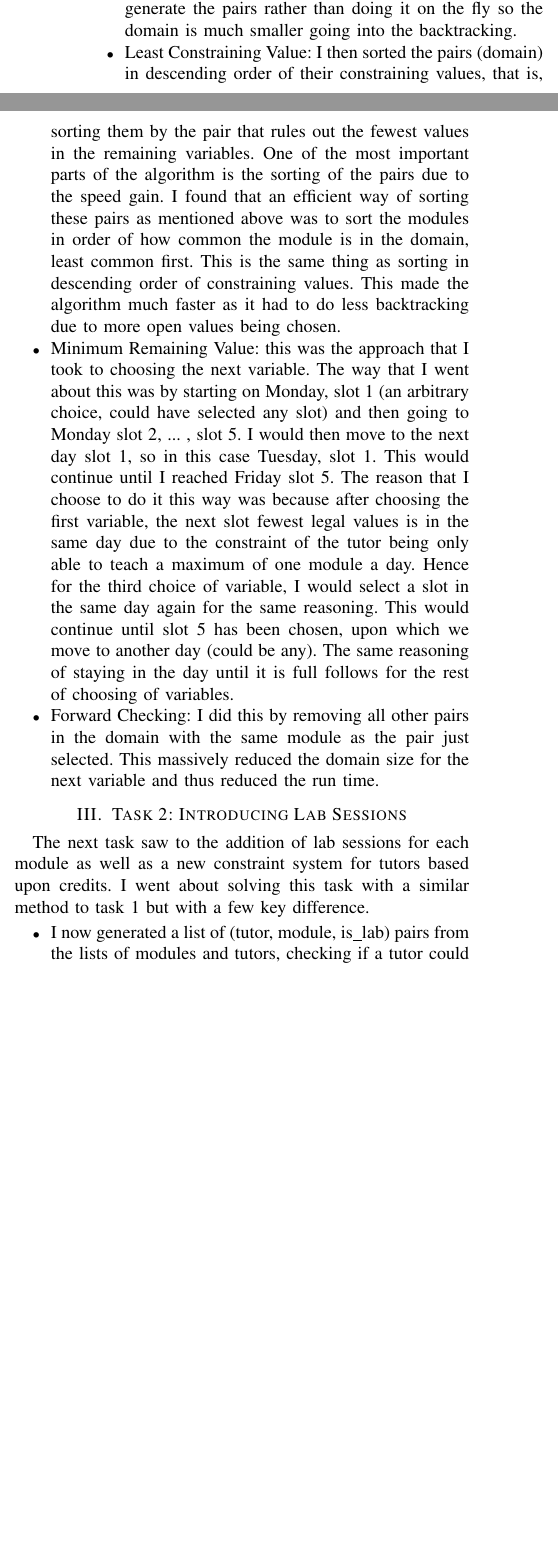
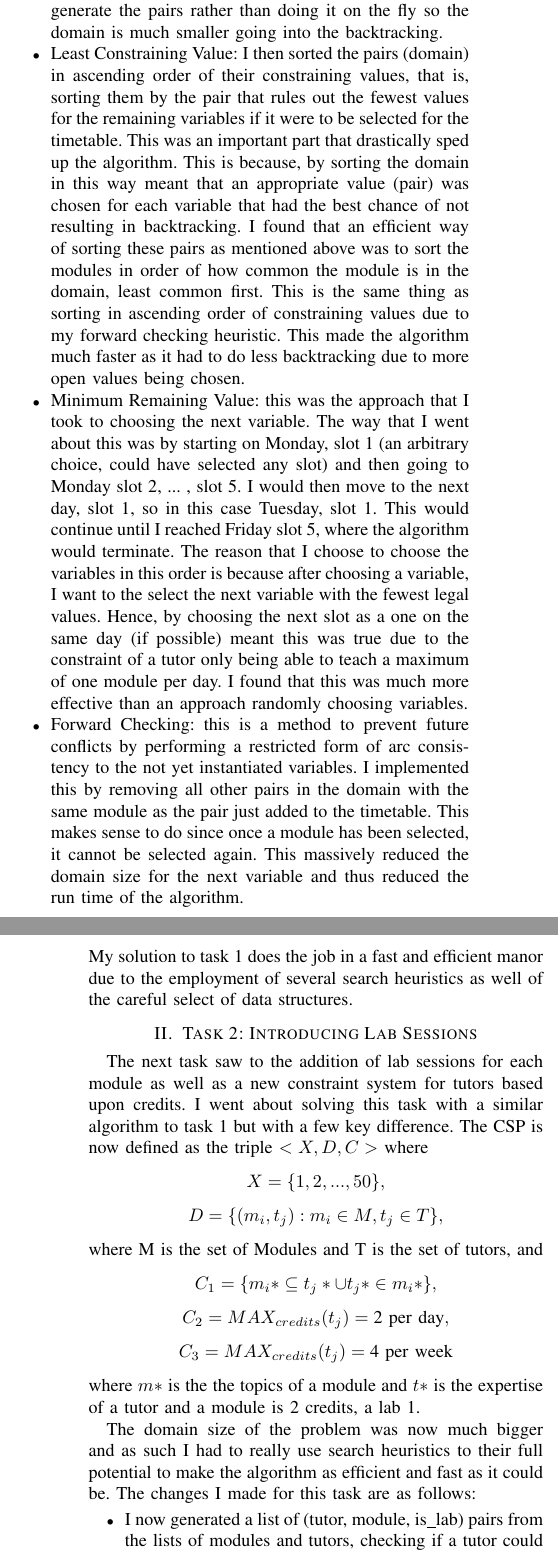
Before and after one commit to Maxamuss/cs255, a LaTeX paper (template.tex): two parts of the columns of page 1 of 2 before the commit and two parts of the columns of pages 1 and 2 of 2 after it, joined at a grey line, cut so that both start at the same text, the shorter picture padded with empty space. Compiled offline with pdfLaTeX.

Commit message:
task 1 and 2 complete for report

```diff
--- a/template.tex
+++ b/template.tex
@@ -44,15 +49,34 @@ For this task, I used backtracking. This proved to be a great method of tackling
 As mentioned above, I used several search heuristics to increase the efficiency of the algorithm. I will explain my reasoning of these below:
 \begin{itemize}
 \item First of all, after getting the lists of modules and tutors, I computed all of the valid pairs; the topics of the module must be a subset of the tutor's expertise. I decided to generate the pairs rather than doing it on the fly so the domain is much smaller going into the backtracking.
-\item Least Constraining Value: I then sorted the pairs (domain) in descending order of their constraining values, that is, sorting them by the pair that rules out the fewest values in the remaining variables. One of the most important parts of the algorithm is the sorting of the pairs due to the speed gain. I found that an efficient way of sorting these pairs as mentioned above was to sort the modules in order of how common the module is in the domain, least common first. This is the same thing as sorting in descending order of constraining values. This made the algorithm much faster as it had to do less backtracking due to more open values being chosen.
-\item Minimum Remaining Value: this was the approach that I took to choosing the next variable. The way that I went about this was by starting on Monday, slot 1 (an arbitrary choice, could have selected any slot) and then going to Monday slot 2, ... , slot 5. I would then move to the next day slot 1, so in this case Tuesday, slot 1. This would continue until I reached Friday slot 5. The reason that I choose to do it this way was because after choosing the first variable, the next slot fewest legal values is in the same day due to the constraint of the tutor being only able to teach a maximum of one module a day. Hence for the third choice of variable, I would select a slot in the same day again for the same reasoning. This would continue until slot 5 has been chosen, upon which we move to another day (could be any). The same reasoning of staying in the day until it is full follows for the rest of choosing of variables.
-\item Forward Checking: I did this by removing all other pairs in the domain with the same module as the pair just selected. This massively reduced the domain size for the next variable and thus reduced the run time.
-
+\item Least Constraining Value: I then sorted the pairs (domain) in ascending order of their constraining values, that is, sorting them by the pair that rules out the fewest values for the remaining variables if it were to be selected for the timetable. This was an important part that drastically sped up the algorithm. This is because, by sorting the domain in this way meant that an appropriate value (pair) was chosen for each variable that had the best chance of not resulting in backtracking. I found that an efficient way of sorting these pairs as mentioned above was to sort the modules in order of how common the module is in the domain, least common first. This is the same thing as sorting in ascending order of constraining values due to my forward checking heuristic. This made the algorithm much faster as it had to do less backtracking due to more open values being chosen.
+\item Minimum Remaining Value: this was the approach that I took to choosing the next variable. The way that I went about this was by starting on Monday, slot 1 (an arbitrary choice, could have selected any slot) and then going to Monday slot 2, ... , slot 5. I would then move to the next day, slot 1, so in this case Tuesday, slot 1. This would continue until I reached Friday slot 5, where the algorithm would terminate. The reason that I choose to choose the variables in this order is because after choosing a variable, I want to the select the next variable with the fewest legal values. Hence, by choosing the next slot as a one on the same day (if possible) meant this was true due to the constraint of a tutor only being able to teach a maximum of one module per day. I found that this was much more effective than an approach randomly choosing variables.
+\item Forward Checking: this is a method to prevent future conflicts by performing a restricted form of arc consistency to the not yet instantiated variables. I implemented this by removing all other pairs in the domain with the same module as the pair just added to the timetable. This makes sense to do since once a module has been selected, it cannot be selected again. This massively reduced the domain size for the next variable and thus reduced the run time of the algorithm.
 \end{itemize}
+My solution to task 1 does the job in a fast and efficient manor due to the employment of several search heuristics as well of the careful select of data structures.
 
 \section{Task 2: Introducing Lab Sessions}
-The next task saw to the addition of lab sessions for each module as well as a new constraint system for tutors based upon credits. I went about solving this task with a similar method to task 1 but with a few key difference.
+The next task saw to the addition of lab sessions for each module as well as a new constraint system for tutors based upon credits. I went about solving this task with a similar algorithm to task 1 but with a few key difference. The CSP is now defined as the triple \(<X, D, C>\) where
+\begin{equation*}
+X = \{1, 2,..., 50\},
+\end{equation*}
+\begin{equation*}
+D = \{(m_{i}, t_{j}): m_{i}\in M, t_{j}\in T \},
+\end{equation*}
+where M is the set of Modules and T is the set of tutors, and
+\begin{equation*}
+C_{1} = \{m_{i}*\subseteq t_{j}* \cup t_{j}*\in m_{i}*\},
+\end{equation*}
+\begin{equation*}
+C_{2} = MAX_{credits}(t_{j}) = \textrm{2 per day},
+\end{equation*}
+\begin{equation*}
+C_{3} = MAX_{credits}(t_{j}) = \textrm{4 per week}
+\end{equation*}
+where \(m*\) is the the topics of a module and \(t*\) is the expertise of a tutor and a module is 2 credits, a lab 1.
+
+The domain size of the problem was now much bigger and as such I had to really use search heuristics to their full potential to make the algorithm as efficient and fast as it could be. The changes I made for this task are as follows:
 \begin{itemize}
-\item I now generated a list of (tutor, module, is\_lab) pairs from the lists of modules and tutors, checking if a tutor could also teach a lab for the module, adding that pair to the list with the Boolean is\_lab indicating what kind of pair it was: module or lab. This meant that the domain size was much bigger than task 1 and meant I had to work hard to get all of the efficiency gain that I could out of my algorithm.
-\item Due to this increases domain size, the sorting of it became very important. Like last time, I sorted the list in order of least common modules. The difference this time is that if there is a tie break, the pairs are sorted by lowest frequency of tutors and then with labs first. This was to make sure that the least constraining values were the one first selected by each variable in the backtracking.
+\item I now generated a list of (tutor, module, is\_lab) pairs from the lists of modules and tutors, checking if a tutor could also teach a lab for the module, adding that pair to the list with the Boolean is\_lab indicating what kind of pair it was: module or lab. This meant that the domain size was much bigger than task 1 and meant I had to work hard to get all of the efficiency gain that I could out of my algorithm. I now made my own data structure for the storing of these pairs in the list. This lead to memory improvements as well as cleaner code.
+\item Least Constraining Value: Due to the increased domain size, the sorting of it became very important. Like last time, I sorted the list in order of least common modules. The difference this time is that if there is a tie break, the pairs are sorted by lowest frequency of tutors and then with labs first. This was to make sure that the elements with the smallest constraining values were the one first selected by each variable in the backtracking. A poorly chosen element in the domain could lead to exponential wasted run time due to exploring and then backtracking branches.
 \item Minimum Remaining Value: this follows the same reasoning as task 1 except now there are 10 slots each day and as such, the variable is not changed to another day until it reaches slot 10 of any given day.
```
Also changed, not shown: template.tex (29 more changed lines), 1 other file.
